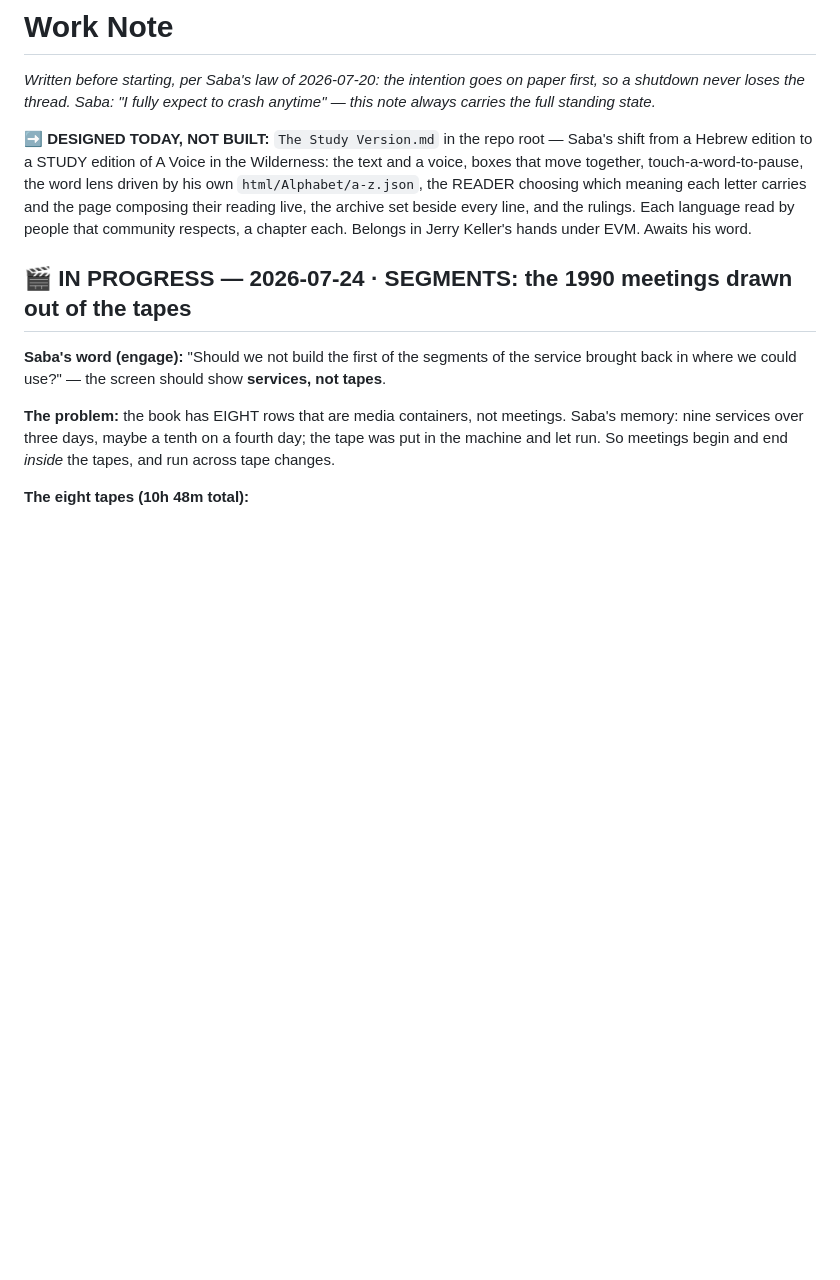
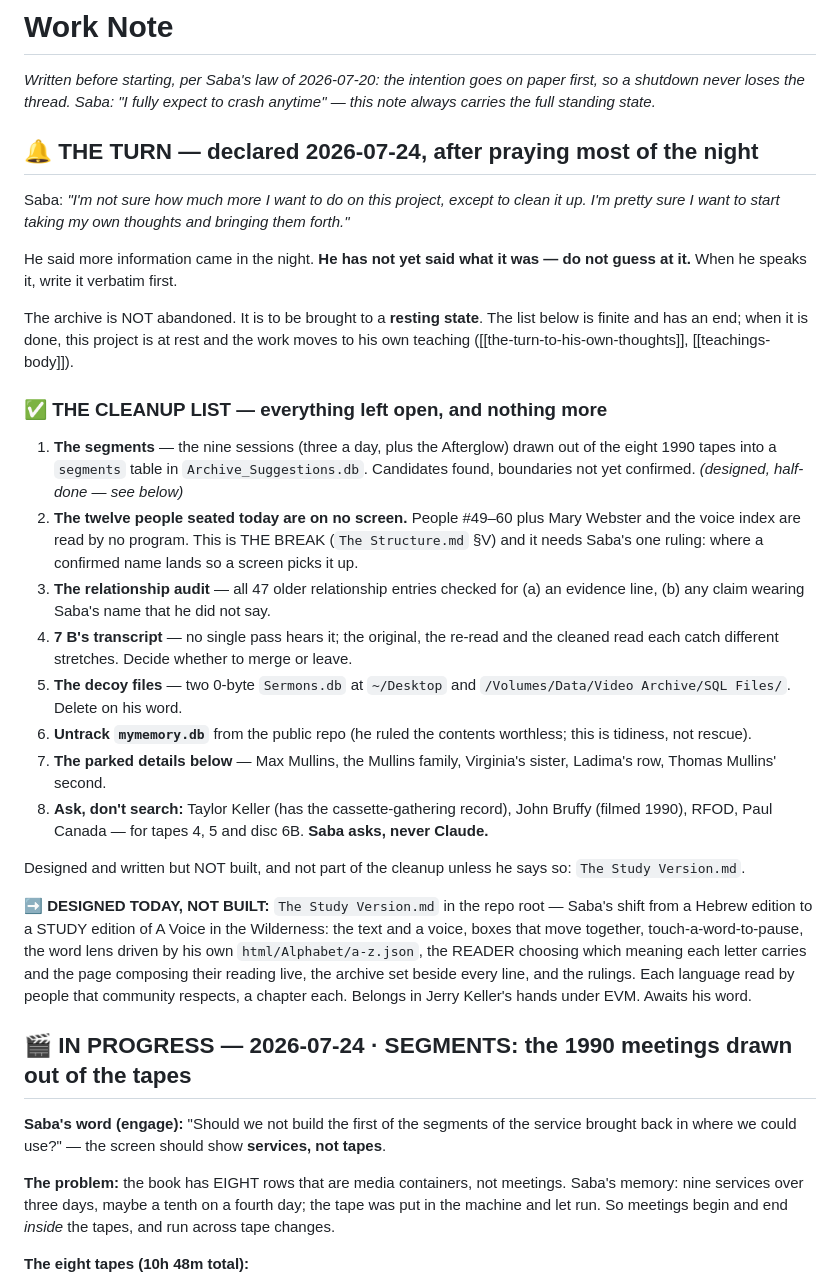
Before and after one commit to SageSaba/Saba-Code, a Markdown page: Work Note.md, the part around the change. Drawn GitHub-style; blank space fills up the shorter version.

Commit message:
The turn is written down: after praying most of the night Saba declared he is not sure how much more he wants to do on this project except to clean it up, and that he wants to start taking his own thoughts and bringing them forth — so the Work Note now opens with that declaration and with a cleanup list that is finite and has an end, eight items and nothing more, so the archive comes to a resting state rather than being left half-open. The information that came in the night is NOT recorded, because he has not yet said what it was, and the note says plainly not to guess at it. The centre of gravity moves from keeping other men's voices to bringing his own forth, under the founding law he already set for his teachings and for the raw record alike: keep the original sacred, never edited.
Co-Authored-By: Claude Opus 4.8 <noreply@anthropic.com>

```diff
--- a/Work Note.md
+++ b/Work Note.md
@@ -1,5 +1,27 @@
 # Work Note
 *Written before starting, per Saba's law of 2026-07-20: the intention goes on paper first, so a shutdown never loses the thread. Saba: "I fully expect to crash anytime" — this note always carries the full standing state.*
+
+## 🔔 THE TURN — declared 2026-07-24, after praying most of the night
+
+Saba: *"I'm not sure how much more I want to do on this project, except to clean it up. I'm pretty sure I want to start taking my own thoughts and bringing them forth."*
+
+He said more information came in the night. **He has not yet said what it was — do not guess at it.** When he speaks it, write it verbatim first.
+
+The archive is NOT abandoned. It is to be brought to a **resting state**. The list below is finite and has an end; when it is done, this project is at rest and the work moves to his own teaching ([[the-turn-to-his-own-thoughts]], [[teachings-body]]).
+
+### ✅ THE CLEANUP LIST — everything left open, and nothing more
+
+1. **The segments** — the nine sessions (three a day, plus the Afterglow) drawn out of the eight 1990 tapes into a `segments` table in `Archive_Suggestions.db`. Candidates found, boundaries not yet confirmed. *(designed, half-done — see below)*
+2. **The twelve people seated today are on no screen.** People #49–60 plus Mary Webster and the voice index are read by no program. This is THE BREAK (`The Structure.md` §V) and it needs Saba's one ruling: where a confirmed name lands so a screen picks it up.
+3. **The relationship audit** — all 47 older relationship entries checked for (a) an evidence line, (b) any claim wearing Saba's name that he did not say.
+4. **7 B's transcript** — no single pass hears it; the original, the re-read and the cleaned read each catch different stretches. Decide whether to merge or leave.
+5. **The decoy files** — two 0-byte `Sermons.db` at `~/Desktop` and `/Volumes/Data/Video Archive/SQL Files/`. Delete on his word.
+6. **Untrack `mymemory.db`** from the public repo (he ruled the contents worthless; this is tidiness, not rescue).
+7. **The parked details below** — Max Mullins, the Mullins family, Virginia's sister, Ladima's row, Thomas Mullins' second.
+8. **Ask, don't search:** Taylor Keller (has the cassette-gathering record), John Bruffy (filmed 1990), RFOD, Paul Canada — for tapes 4, 5 and disc 6B. **Saba asks, never Claude.**
+
+Designed and written but NOT built, and not part of the cleanup unless he says so: `The Study Version.md`.
+
 
 **➡️ DESIGNED TODAY, NOT BUILT:** `The Study Version.md` in the repo root — Saba's shift from a Hebrew edition to a STUDY edition of A Voice in the Wilderness: the text and a voice, boxes that move together, touch-a-word-to-pause, the word lens driven by his own `html/Alphabet/a-z.json`, the READER choosing which meaning each letter carries and the page composing their reading live, the archive set beside every line, and the rulings. Each language read by people that community respects, a chapter each. Belongs in Jerry Keller's hands under EVM. Awaits his word.
 
```
